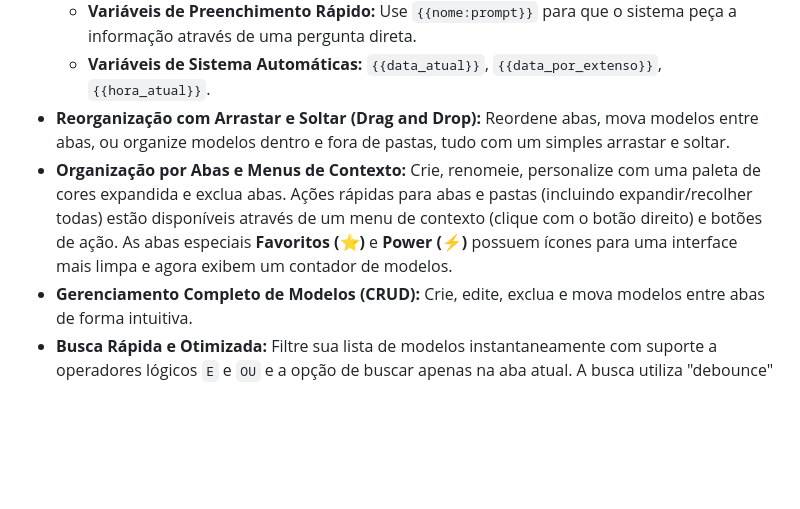
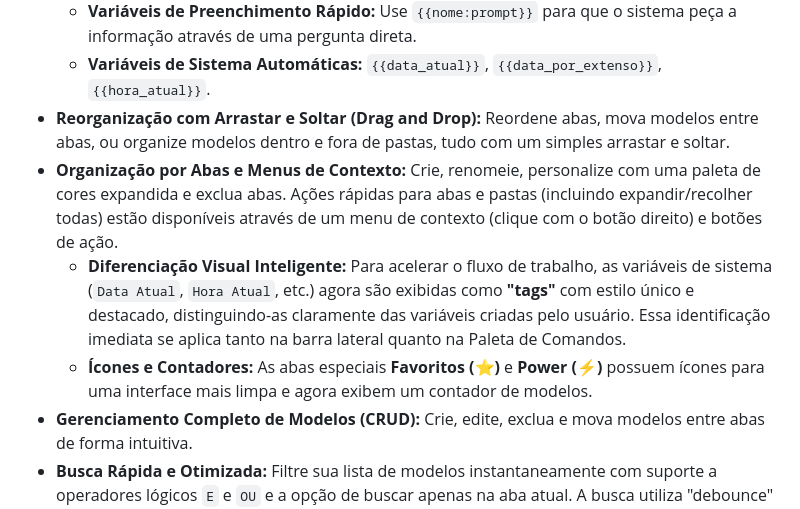
Before and after one commit to Fernnog/Power-Editor, a Markdown page: README.md, the part around one of its changes. GitHub-like rendering; blank space fills up the shorter version.

```diff
--- a/README.md
+++ b/README.md
@@ -43,7 +57,9 @@ A aplicação evoluiu para uma ferramenta de produtividade robusta, com as segui
     -   **Variáveis de Preenchimento Rápido:** Use `{{nome:prompt}}` para que o sistema peça a informação através de uma pergunta direta.
     -   **Variáveis de Sistema Automáticas:** `{{data_atual}}`, `{{data_por_extenso}}`, `{{hora_atual}}`.
 -   **<!-- MODIFICADO --> Reorganização com Arrastar e Soltar (Drag and Drop):** Reordene abas, mova modelos entre abas, ou organize modelos dentro e fora de pastas, tudo com um simples arrastar e soltar.
--   **<!-- MODIFICADO --> Organização por Abas e Menus de Contexto:** Crie, renomeie, personalize com uma paleta de cores expandida e exclua abas. Ações rápidas para abas e pastas (incluindo expandir/recolher todas) estão disponíveis através de um menu de contexto (clique com o botão direito) e botões de ação. As abas especiais **Favoritos (⭐)** e **Power (⚡)** possuem ícones para uma interface mais limpa e agora exibem um contador de modelos.
+-   **<!-- MODIFICADO --> Organização por Abas e Menus de Contexto:** Crie, renomeie, personalize com uma paleta de cores expandida e exclua abas. Ações rápidas para abas e pastas (incluindo expandir/recolher todas) estão disponíveis através de um menu de contexto (clique com o botão direito) e botões de ação.
+    *   **Diferenciação Visual Inteligente:** Para acelerar o fluxo de trabalho, as variáveis de sistema (`Data Atual`, `Hora Atual`, etc.) agora são exibidas como **"tags"** com estilo único e destacado, distinguindo-as claramente das variáveis criadas pelo usuário. Essa identificação imediata se aplica tanto na barra lateral quanto na Paleta de Comandos.
+    *   **Ícones e Contadores:** As abas especiais **Favoritos (⭐)** e **Power (⚡)** possuem ícones para uma interface mais limpa e agora exibem um contador de modelos.
 -   **Gerenciamento Completo de Modelos (CRUD):** Crie, edite, exclua e mova modelos entre abas de forma intuitiva.
 -   **Busca Rápida e Otimizada:** Filtre sua lista de modelos instantaneamente com suporte a operadores lógicos `E` e `OU` e a opção de buscar apenas na aba atual. A busca utiliza "debounce" para garantir a performance.
 -   **Card de Status de Backup:** Feedback visual imediato sobre a data e hora do último backup.
```
Also changed, not shown: other parts of README.md (+14 -0 lines).
